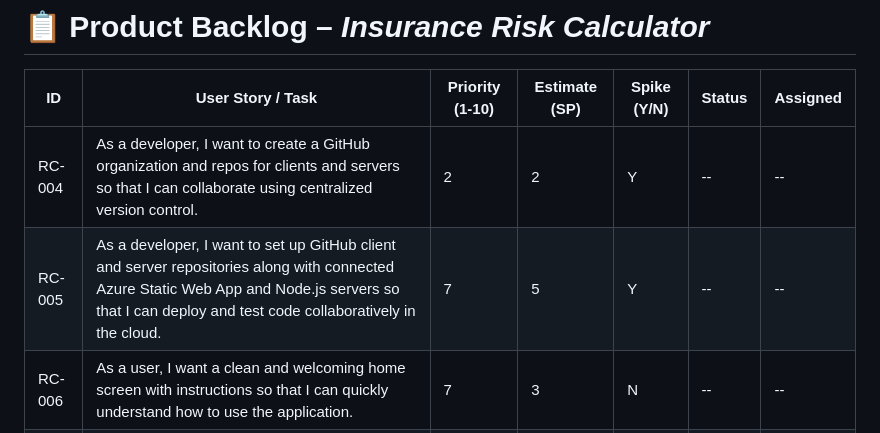
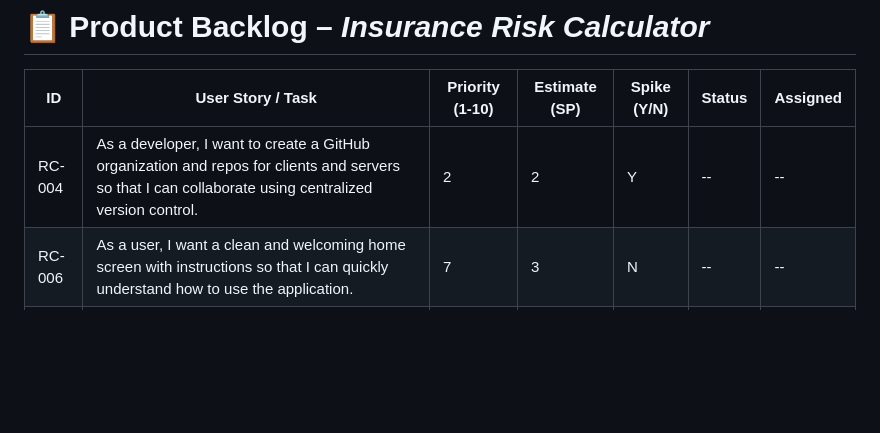
Before and after one commit to JaysonMatula/gettingToKnowEachOtherHIRC, a Markdown page: backlogs/product-backlog.md, the part around the change. Drawn GitHub-style; blank space fills up the shorter version.

```diff
--- a/backlogs/product-backlog.md
+++ b/backlogs/product-backlog.md
@@ -9,7 +9,6 @@ permalink: /backlogs/product-backlog/
 | **ID** | **User Story / Task** | **Priority (1-10)** | **Estimate (SP)** | **Spike (Y/N)** | **Status** | **Assigned** |
 |--------|------------------------|--------------|--------------|------------|--------------|--------------|
 | RC-004 | As a developer, I want to create a GitHub organization and repos for clients and servers so that I can collaborate using centralized version control. | 2 | 2 | Y | -- | -- |
-| RC-005 | As a developer, I want to set up GitHub client and server repositories along with connected Azure Static Web App and Node.js servers so that I can deploy and test code collaboratively in the cloud. | 7 | 5 | Y | -- | -- |
 | RC-006 | As a user, I want a clean and welcoming home screen with instructions so that I can quickly understand how to use the application. | 7 | 3 | N | -- | -- |
 | RC-007 | As a user, I want to enter my age, height (in feet and inches), weight (lbs), blood pressure, and family history so that I can receive a personalized risk calculation. | 7 | 4 | N | -- | -- |
 | RC-008 | As a user, I want my inputs validated (e.g., height ≥ 2 feet) so that I can avoid mistakes and receive accurate results. | 7 | 4 | N | -- | -- |
```
